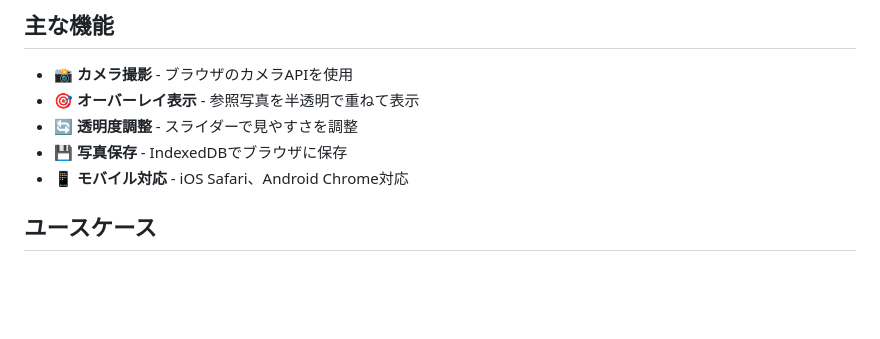
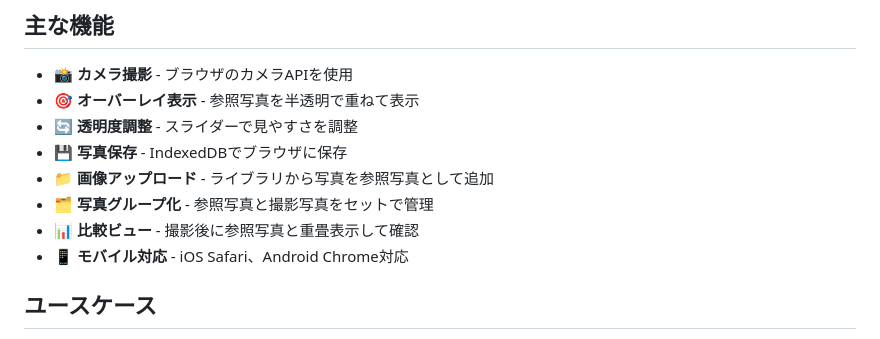
Before and after one commit to tajirikey/cc_practice, a Markdown page: README.md, the part around one of its changes. Drawn GitHub-style; blank space fills up the shorter version.

```diff
--- a/README.md
+++ b/README.md
@@ -8,6 +8,9 @@
 - 🎯 **オーバーレイ表示** - 参照写真を半透明で重ねて表示
 - 🔄 **透明度調整** - スライダーで見やすさを調整
 - 💾 **写真保存** - IndexedDBでブラウザに保存
+- 📁 **画像アップロード** - ライブラリから写真を参照写真として追加
+- 🗂️ **写真グループ化** - 参照写真と撮影写真をセットで管理
+- 📊 **比較ビュー** - 撮影後に参照写真と重畳表示して確認
 - 📱 **モバイル対応** - iOS Safari、Android Chrome対応
 
 ## ユースケース
```
Also changed, not shown: other parts of README.md (+38 -7 lines).
